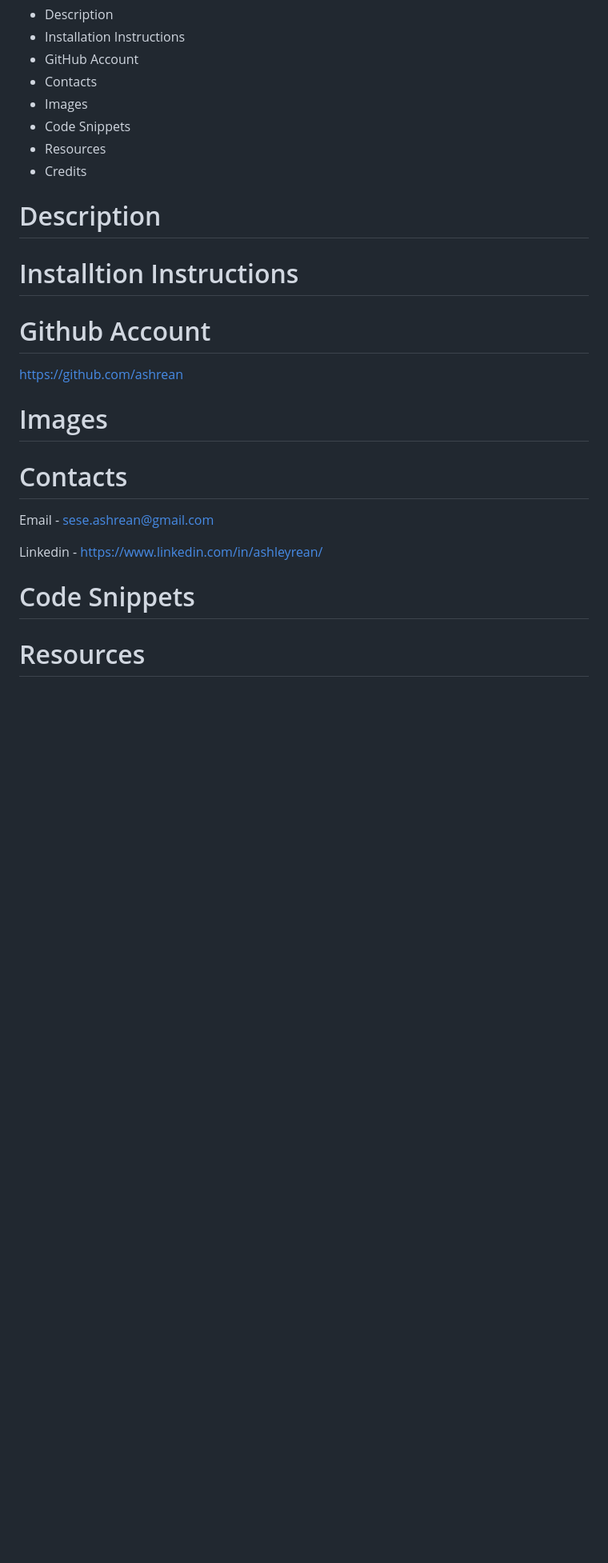
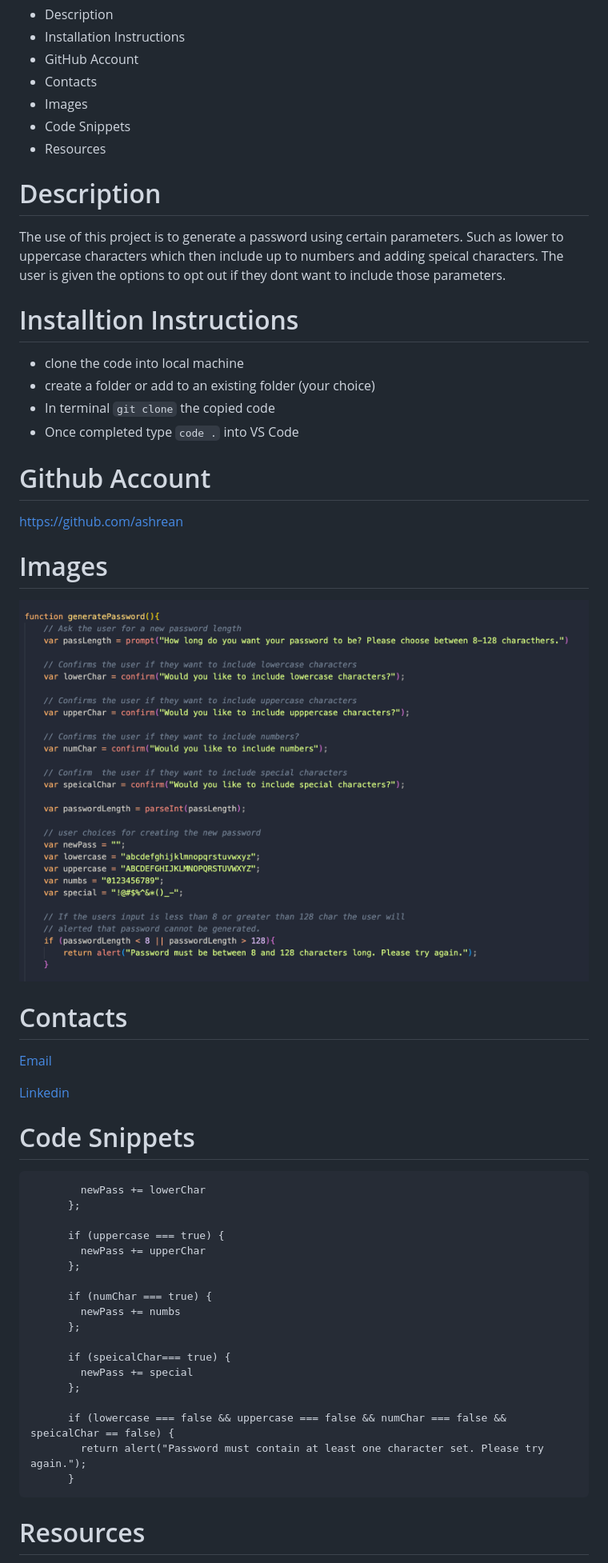
Before and after one commit to ashrean/generatingPassword, a Markdown page: README.md, the part around the change printed below. Shown: that part at 80% size. Drawn GitHub-style; pictures changed too: assets/pics/Screenshot 2023-01-27 at 12.01.56 PM.png (added); blank space fills up the shorter version.

````diff
--- a/README.md
+++ b/README.md
@@ -8,23 +8,50 @@
 - Images
 - Code Snippets
 - Resources
-- Credits
 
 
 # Description
+The use of this project is to generate a password using certain parameters. Such as lower to uppercase characters which
+then include up to numbers and adding speical characters. The user is given the options to opt out if they dont want to include
+those parameters.
 
 # Installtion Instructions
+- clone the code into local machine
+- create a folder or add to an existing folder (your choice)
+- In terminal `git clone` the copied code
+- Once completed type `code .` into VS Code
 
 # Github Account
 https://github.com/ashrean
 
 # Images
+![alt text](./assets/pics/Screenshot%202023-01-27%20at%2012.01.56%20PM.png)
 
 # Contacts
-Email - sese.ashrean@gmail.com
+[Email](sese.ashrean@gmail.com)
 
-Linkedin - https://www.linkedin.com/in/ashleyrean/
+[Linkedin](https://www.linkedin.com/in/ashleyrean/)
 
 # Code Snippets
+```  if (lowercase === true) {
+        newPass += lowerChar
+      };
+
+      if (uppercase === true) {
+        newPass += upperChar
+      };
+
+      if (numChar === true) {
+        newPass += numbs
+      };
+
+      if (speicalChar=== true) {
+        newPass += special
+      };
+
+      if (lowercase === false && uppercase === false && numChar === false && speicalChar == false) {
+        return alert("Password must contain at least one character set. Please try again.");
+      }
+ ```
 
 # Resources
````
Also changed, not shown: other parts of README.md (+2 -2 lines), 1 other file.
